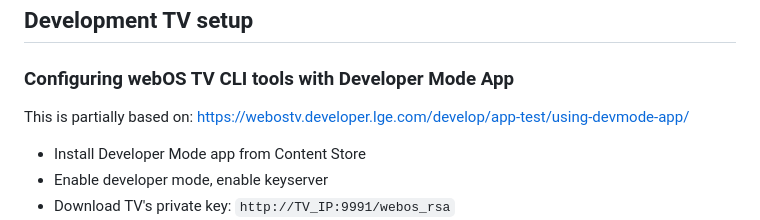
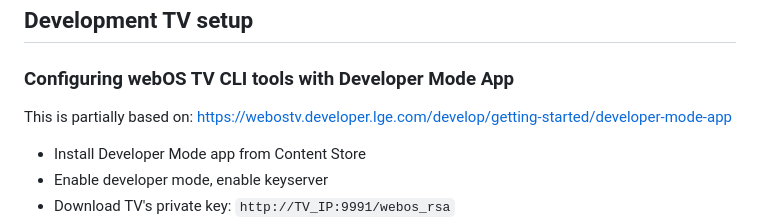
Before and after one commit to FriedChickenButt/youtube-webos, a Markdown page: README.md, the part around the change. Rendered like a GitHub page.

Commit message:
README: fix broken LG URL

```diff
--- a/README.md
+++ b/README.md
@@ -75,7 +75,7 @@ npm run build && npm run package
 
 ### Configuring webOS TV CLI tools with Developer Mode App
 
-This is partially based on: https://webostv.developer.lge.com/develop/app-test/using-devmode-app/
+This is partially based on: https://webostv.developer.lge.com/develop/getting-started/developer-mode-app
 
 - Install Developer Mode app from Content Store
 - Enable developer mode, enable keyserver
```
